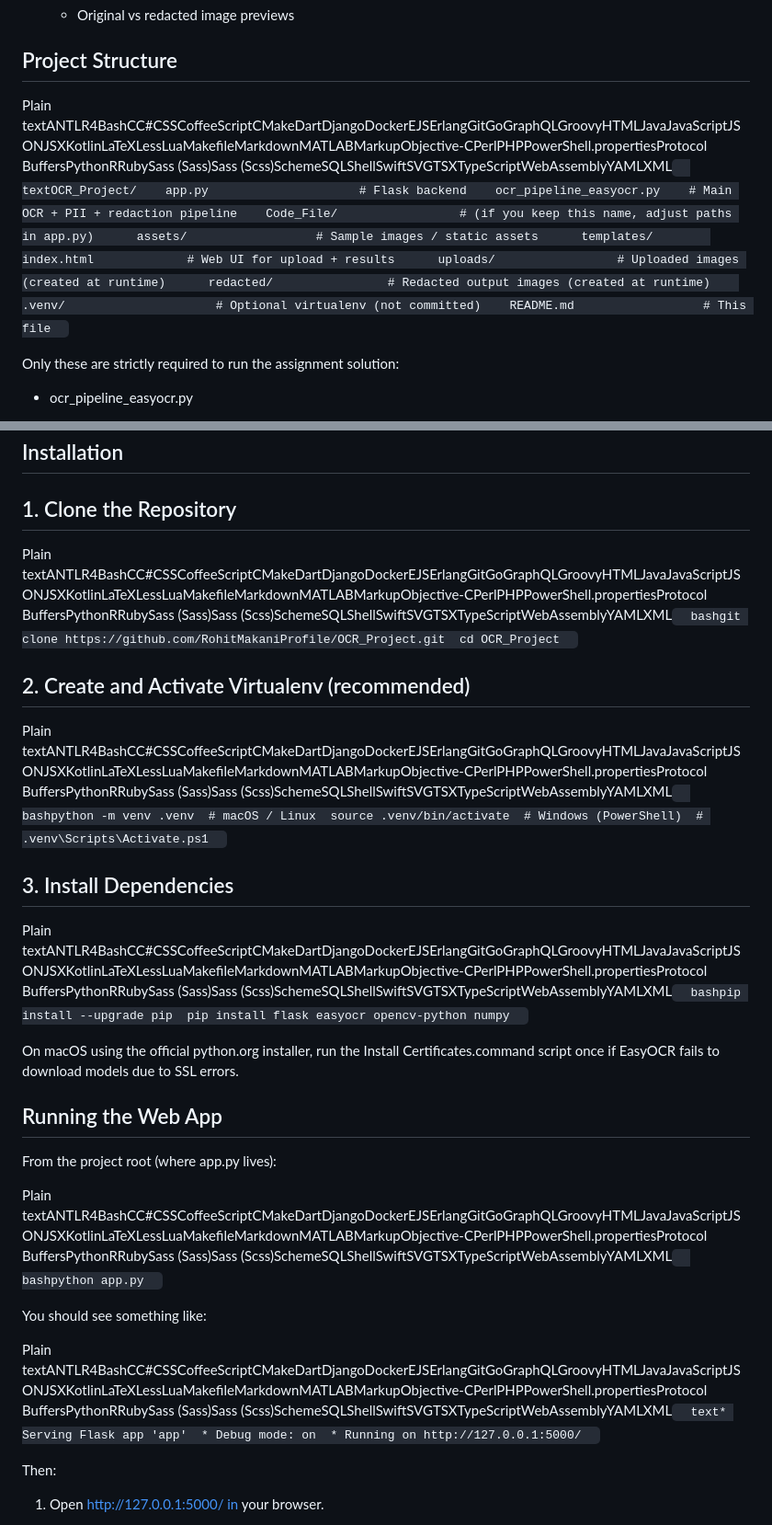
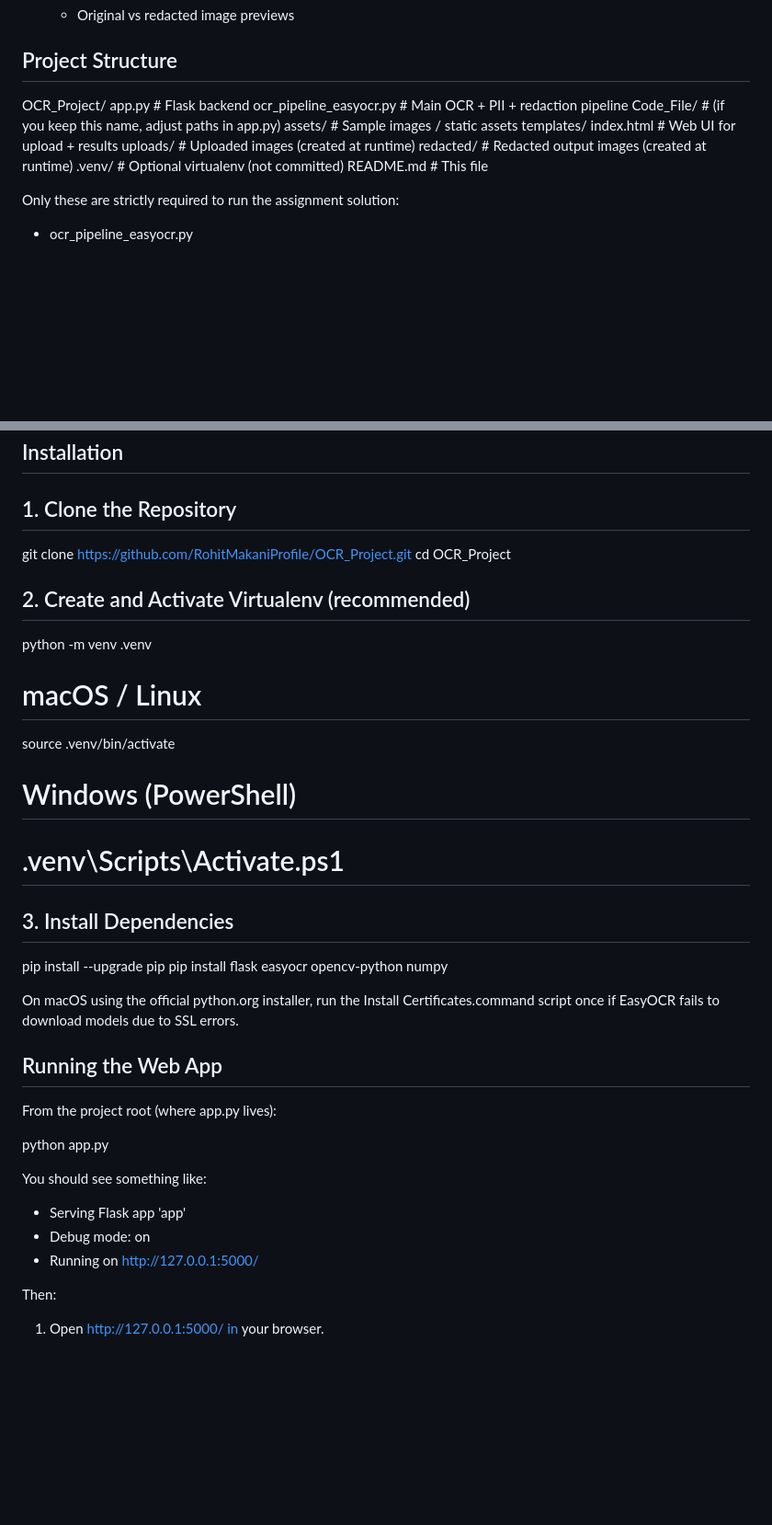
Before and after one commit to RohitMakaniProfile/OCR_Project, a Markdown page: Readme.md, 2 parts joined by grey strips. Shown: that part at 92% size. GitHub-like rendering; blank space fills up the shorter version.

```diff
--- a/Readme.md
+++ b/Readme.md
@@ -42,7 +42,18 @@ Features
 Project Structure
 -----------------
 
-Plain textANTLR4BashCC#CSSCoffeeScriptCMakeDartDjangoDockerEJSErlangGitGoGraphQLGroovyHTMLJavaJavaScriptJSONJSXKotlinLaTeXLessLuaMakefileMarkdownMATLABMarkupObjective-CPerlPHPPowerShell.propertiesProtocol BuffersPythonRRubySass (Sass)Sass (Scss)SchemeSQLShellSwiftSVGTSXTypeScriptWebAssemblyYAMLXML`   textOCR_Project/    app.py                     # Flask backend    ocr_pipeline_easyocr.py    # Main OCR + PII + redaction pipeline    Code_File/                 # (if you keep this name, adjust paths in app.py)      assets/                  # Sample images / static assets      templates/        index.html             # Web UI for upload + results      uploads/                 # Uploaded images (created at runtime)      redacted/                # Redacted output images (created at runtime)    .venv/                     # Optional virtualenv (not committed)    README.md                  # This file   `
+OCR_Project/
+  app.py                     # Flask backend
+  ocr_pipeline_easyocr.py    # Main OCR + PII + redaction pipeline
+  Code_File/                 # (if you keep this name, adjust paths in app.py)
+    assets/                  # Sample images / static assets
+    templates/
+      index.html             # Web UI for upload + results
+    uploads/                 # Uploaded images (created at runtime)
+    redacted/                # Redacted output images (created at runtime)
+  .venv/                     # Optional virtualenv (not committed)
+  README.md                  # This file
+
 
 Only these are strictly required to run the assignment solution:
 
@@ -145,18 +156,24 @@ Installation
 
 1\. Clone the Repository
 ------------------------
+git clone https://github.com/RohitMakaniProfile/OCR_Project.git
+cd OCR_Project
 
-Plain textANTLR4BashCC#CSSCoffeeScriptCMakeDartDjangoDockerEJSErlangGitGoGraphQLGroovyHTMLJavaJavaScriptJSONJSXKotlinLaTeXLessLuaMakefileMarkdownMATLABMarkupObjective-CPerlPHPPowerShell.propertiesProtocol BuffersPythonRRubySass (Sass)Sass (Scss)SchemeSQLShellSwiftSVGTSXTypeScriptWebAssemblyYAMLXML`   bashgit clone https://github.com/RohitMakaniProfile/OCR_Project.git  cd OCR_Project   `
 
 2\. Create and Activate Virtualenv (recommended)
 ------------------------------------------------
+python -m venv .venv
+# macOS / Linux
+source .venv/bin/activate
+# Windows (PowerShell)
+# .venv\Scripts\Activate.ps1
 
-Plain textANTLR4BashCC#CSSCoffeeScriptCMakeDartDjangoDockerEJSErlangGitGoGraphQLGroovyHTMLJavaJavaScriptJSONJSXKotlinLaTeXLessLuaMakefileMarkdownMATLABMarkupObjective-CPerlPHPPowerShell.propertiesProtocol BuffersPythonRRubySass (Sass)Sass (Scss)SchemeSQLShellSwiftSVGTSXTypeScriptWebAssemblyYAMLXML`   bashpython -m venv .venv  # macOS / Linux  source .venv/bin/activate  # Windows (PowerShell)  # .venv\Scripts\Activate.ps1   `
 
 3\. Install Dependencies
 ------------------------
+pip install --upgrade pip
+pip install flask easyocr opencv-python numpy
 
-Plain textANTLR4BashCC#CSSCoffeeScriptCMakeDartDjangoDockerEJSErlangGitGoGraphQLGroovyHTMLJavaJavaScriptJSONJSXKotlinLaTeXLessLuaMakefileMarkdownMATLABMarkupObjective-CPerlPHPPowerShell.propertiesProtocol BuffersPythonRRubySass (Sass)Sass (Scss)SchemeSQLShellSwiftSVGTSXTypeScriptWebAssemblyYAMLXML`   bashpip install --upgrade pip  pip install flask easyocr opencv-python numpy   `
 
 On macOS using the official python.org installer, run the Install Certificates.command script once if EasyOCR fails to download models due to SSL errors.
 
@@ -165,11 +182,13 @@ Running the Web App
 
 From the project root (where app.py lives):
 
-Plain textANTLR4BashCC#CSSCoffeeScriptCMakeDartDjangoDockerEJSErlangGitGoGraphQLGroovyHTMLJavaJavaScriptJSONJSXKotlinLaTeXLessLuaMakefileMarkdownMATLABMarkupObjective-CPerlPHPPowerShell.propertiesProtocol BuffersPythonRRubySass (Sass)Sass (Scss)SchemeSQLShellSwiftSVGTSXTypeScriptWebAssemblyYAMLXML`   bashpython app.py   `
+python app.py
 
 You should see something like:
+* Serving Flask app 'app'
+* Debug mode: on
+* Running on http://127.0.0.1:5000/
 
-Plain textANTLR4BashCC#CSSCoffeeScriptCMakeDartDjangoDockerEJSErlangGitGoGraphQLGroovyHTMLJavaJavaScriptJSONJSXKotlinLaTeXLessLuaMakefileMarkdownMATLABMarkupObjective-CPerlPHPPowerShell.propertiesProtocol BuffersPythonRRubySass (Sass)Sass (Scss)SchemeSQLShellSwiftSVGTSXTypeScriptWebAssemblyYAMLXML`   text* Serving Flask app 'app'  * Debug mode: on  * Running on http://127.0.0.1:5000/   `
 
 Then:
 
```
Also changed, not shown: other parts of Readme.md (+0 -11 lines).
